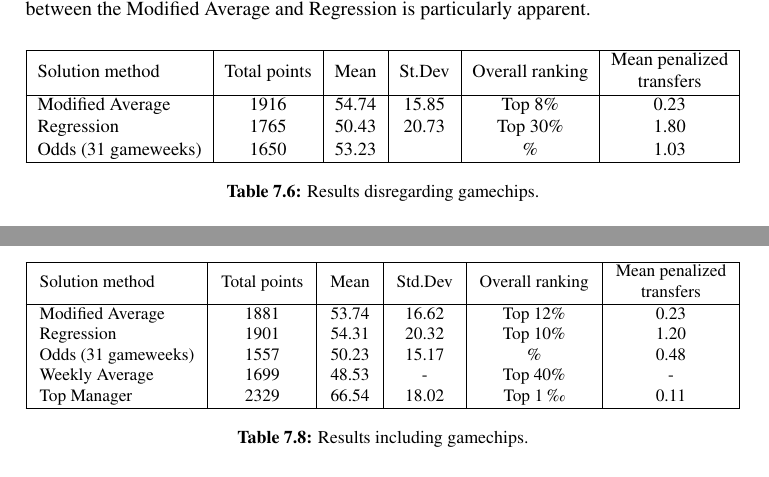
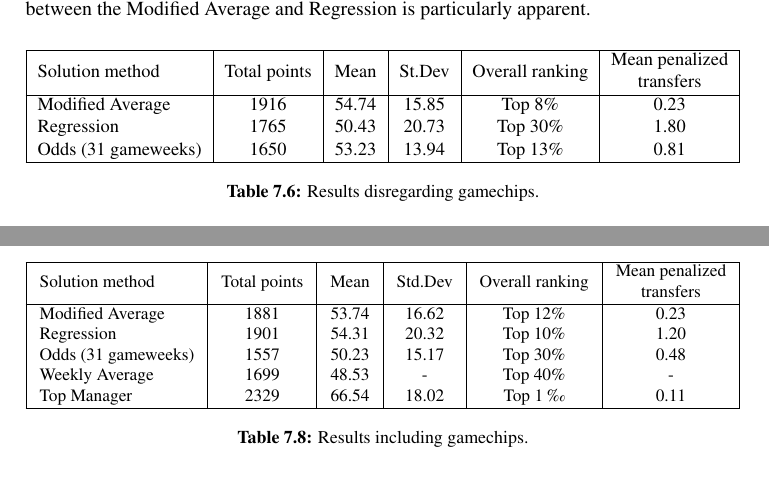
Before and after one commit to willisgram/master_report_1.1, a LaTeX thesis (main.tex, which reads chapter7.tex): two parts of pages 95 and 99 of 116, joined at a grey line, cut so that both start at the same text. Compiled offline with pdfLaTeX.

Commit message:
Updates from ShareLaTeX

```diff
--- a/chapter7.tex
+++ b/chapter7.tex
@@ -257,7 +257,7 @@ Solution method     & Total points & Mean & St.Dev  & Overall ranking & \makecel
 \hline
 Modified Average    & 1916         & 54.74 & 15.85 & Top 8\%   & 0.23       \\
 Regression          & 1765         & 50.43 & 20.73 & Top 30\%  & 1.80       \\
-Odds (31 gameweeks) & 1650         & 53.23 & & \%  & 1.03       \\
+Odds (31 gameweeks) & 1650         & 53.23 & 13.94 & Top 13\%  & 0.81       \\
 %Odds (28 gameweeks) & 1320         & 47.14 & & Top 47\%  & 0.39       \\
 \hline
 \end{tabular}%
@@ -380,7 +380,7 @@ Solution method     & Total points & Mean & Std.Dev  & Overall ranking & \makece
 \hline
 Modified Average    & 1881         & 53.74 & 16.62 & Top 12\%   &  0.23   \\
 Regression          & 1901         & 54.31 & 20.32 & Top 10\%   &  1.20   \\
-Odds (31 gameweeks) & 1557         & 50.23 & 15.17 & \%   & 0.48   \\
+Odds (31 gameweeks) & 1557         & 50.23 & 15.17 & Top 30\%   & 0.48   \\
 %Odds (28 gameweeks) & 1401         & 50.04 & 13.66 & Top 31\%   &  0.29   \\
 Weekly Average      & 1699         & 48.53 & - & Top 40\%   &  - \\
 Top Manager         & 2329      & 66.54 & 18.02 &  Top 1 ‰   & 0.11\\
```
